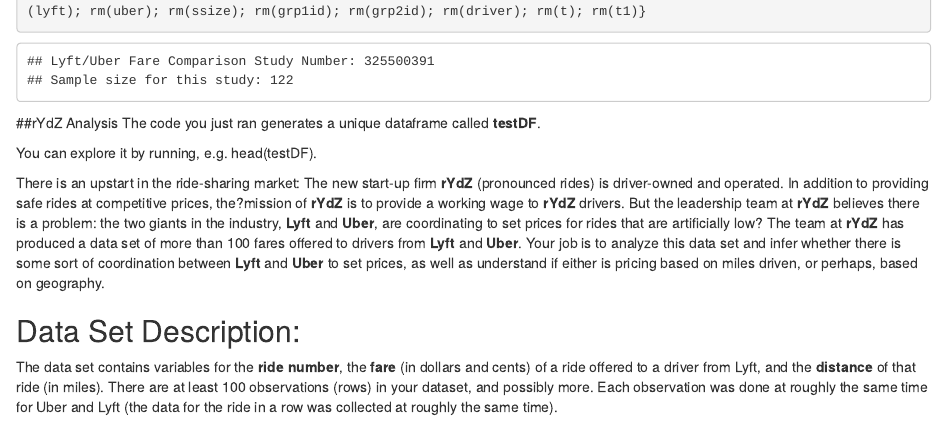
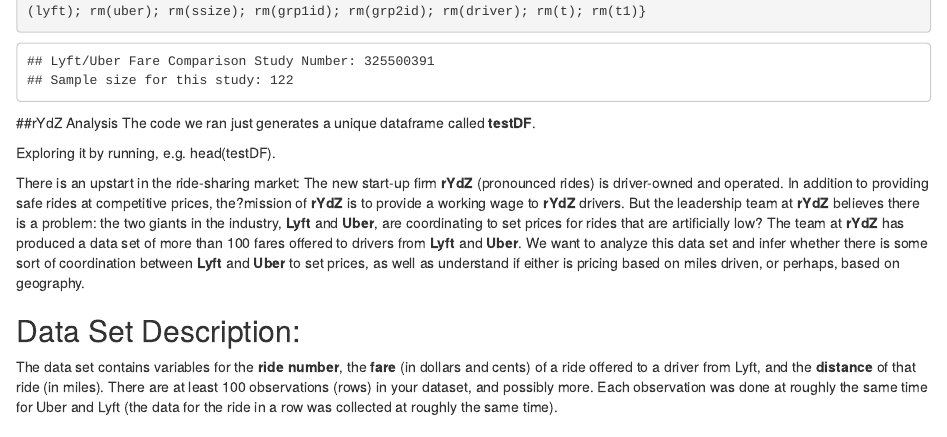
Before and after one commit to NehalTaya/Cab-Ride-Fare-Prediction--Regression, an R Markdown document (Uber-Lyft Ride Fare Prediction.Rmd): the page in a window 1100 px wide, from 300 px down. Rendered offline with R 4.5, knitr and Pandoc, with nearby package versions.

Commit message:
Update Uber-Lyft Ride Fare Prediction.Rmd

````diff
--- a/Uber-Lyft Ride Fare Prediction.Rmd
+++ b/Uber-Lyft Ride Fare Prediction.Rmd
@@ -6,11 +6,11 @@
 if (suid == 0) {cat("Please update your SUID (above) before running this code.")} else {cat(paste("Lyft/Uber Fare Comparison Study Number:",suid,"\n")); set.seed(suid); grp1id <- paste("Lyft",substr(as.hexmode(suid),1,2),sep="_"); grp2id <- paste("Uber",substr(as.hexmode(suid),1,2),sep="_"); ssize <- floor(runif(n=1,min=100,max=140)); driver <- 1:ssize; base <-round(rnorm(n=ssize,mean=25,sd=5), digits=2);lyft <- round(rowMeans(cbind(base, runif(ssize,min=15,max=35))),digits=2);if ((suid %% 2)==1) {uber <- round(rowMeans(cbind(base, runif(ssize,min=10,max=40))),digits=2) } else { uber <- round(rowMeans(cbind( base + rexp(n=ssize,rate=0.25), rnorm(n=ssize,mean=25,sd=5))),digits=2)}; testDF <- data.frame(driver,lyft,uber);cat(paste("Sample size for this study:",ssize)); t1 <- testDF[,3] + 0.25*rnorm(n=ssize, (mean(testDF[,3])),sd=5);t <-testDF[,2] + 1.1*rnorm(n=ssize,mean(testDF[,2]),sd=20); t[ t < 0] <- 0;t1[ t1 < 0] <- 0;testDF <- data.frame(driver,lyft,uber, t, t1);if ((suid %% 2)==1) {states <- c("New York", "Texas", "Texas", "Florida")}else {states <- c("California", "California","Texas", "Georgia") }; testDF$tmp1 <- sample(states, nrow(testDF), replace=TRUE); testDF$tmp2 <- testDF$tmp1;rm(states);names(testDF)[2]<-grp1id; names(testDF)[3]<-grp2id;names(testDF)[5]<-paste0(grp2id, "_distance");names(testDF)[4]<-paste0(grp1id, "_distance");names(testDF)[7]<-paste0(grp2id, "_state");names(testDF)[6]<-paste0(grp1id, "_state"); rm(base); rm(lyft); rm(uber); rm(ssize); rm(grp1id); rm(grp2id); rm(driver); rm(t); rm(t1)}
 ```
 ##rYdZ Analysis
-The code you just ran generates a unique dataframe called **testDF**.
+The code we ran  just  generates a unique dataframe called **testDF**.
 
-You can explore it by running, e.g. head(testDF).
+Exploring it by running, e.g. head(testDF).
 
-There is an upstart in the ride-sharing market: The new start-up firm **rYdZ** (pronounced rides) is driver-owned and operated. In addition to providing safe rides at competitive prices, the?mission of **rYdZ** is to provide a working wage to **rYdZ** drivers. But the leadership team at **rYdZ** believes there is a problem: the two giants in the industry, **Lyft** and **Uber**, are coordinating to set prices for rides that are artificially low? The team at **rYdZ** has produced a data set of more than 100 fares offered to drivers from **Lyft** and **Uber**. Your job is to analyze this data set and infer whether there is some sort of coordination between **Lyft** and **Uber** to set prices, as well as understand if either is pricing based on miles driven, or perhaps, based on geography.
+There is an upstart in the ride-sharing market: The new start-up firm **rYdZ** (pronounced rides) is driver-owned and operated. In addition to providing safe rides at competitive prices, the?mission of **rYdZ** is to provide a working wage to **rYdZ** drivers. But the leadership team at **rYdZ** believes there is a problem: the two giants in the industry, **Lyft** and **Uber**, are coordinating to set prices for rides that are artificially low? The team at **rYdZ** has produced a data set of more than 100 fares offered to drivers from **Lyft** and **Uber**. We want  to analyze this data set and infer whether there is some sort of coordination between **Lyft** and **Uber** to set prices, as well as understand if either is pricing based on miles driven, or perhaps, based on geography.
 
 ## Data Set Description:
 The data set contains variables for the **ride number**, the **fare** (in dollars and cents) of a ride offered to a driver from Lyft, and the **distance** of that ride (in miles). There are at least 100 observations (rows) in your dataset, and possibly more. Each observation was done at roughly the same time for Uber and Lyft (the data for the ride in a row was collected at roughly the same time).
````
